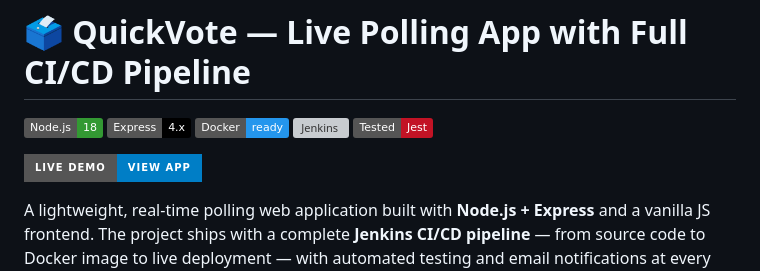
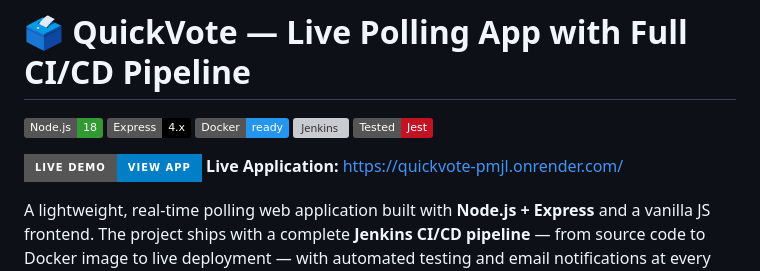
Before and after one commit to suyog67/QuickVote-CI-CD, a Markdown page: README.md, the part around the change. Drawn GitHub-style; badges without logos; grey boxes are pictures that could not be loaded.

```diff
--- a/README.md
+++ b/README.md
@@ -7,6 +7,7 @@
 ![Jest](https://img.shields.io/badge/Tested-Jest-C21325?logo=jest&logoColor=white)
 
 [![Live Demo](https://img.shields.io/badge/Live_Demo-View_App-blue?style=for-the-badge)](https://quickvote-pmjl.onrender.com/)
+**Live Application:** [https://quickvote-pmjl.onrender.com/](https://quickvote-pmjl.onrender.com/)
 
 A lightweight, real-time polling web application built with **Node.js + Express** and a vanilla JS frontend. The project ships with a complete **Jenkins CI/CD pipeline** — from source code to Docker image to live deployment — with automated testing and email notifications at every stage.
 
```
